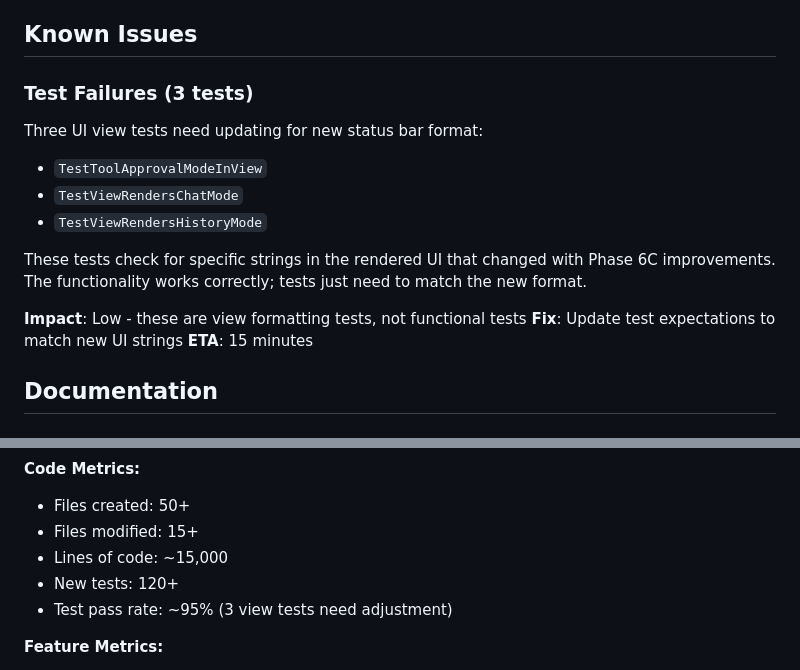
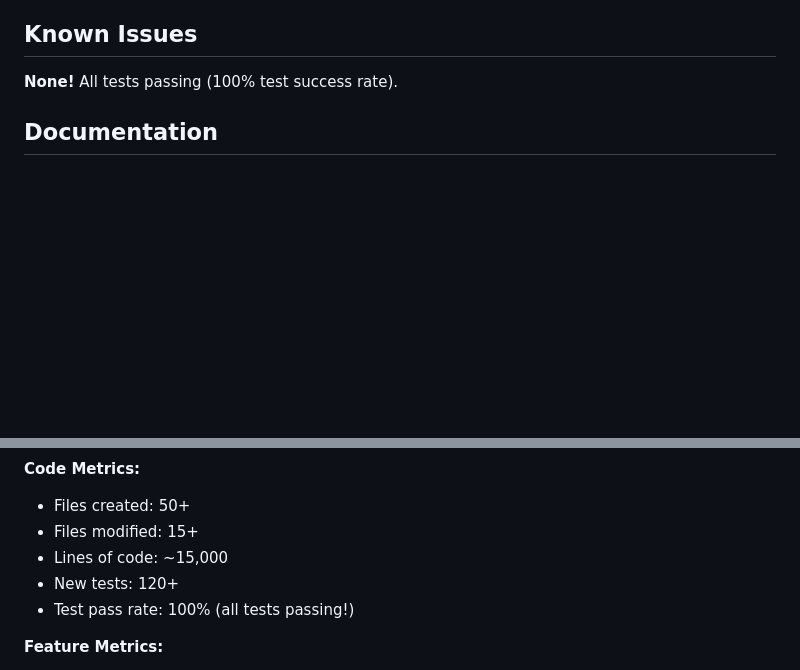
Before and after one commit to 2389-research/hex, a Markdown page: PHASE_6_SUMMARY.md, 2 parts joined by grey strips. Rendered like a GitHub page; blank space fills up the shorter version.

Commit message:
docs: update PHASE_6_SUMMARY.md - all tests now passing
Updated summary to reflect 100% test success rate:
- Removed "Known Issues" section
- Updated test pass rate from ~95% to 100%

All Phase 6 work is complete with zero known issues.

🤖 Generated with [Claude Code](https://claude.com/claude-code)

Co-Authored-By: Claude <noreply@anthropic.com>

```diff
--- a/PHASE_6_SUMMARY.md
+++ b/PHASE_6_SUMMARY.md
@@ -252,18 +252,7 @@ claude-sonnet-4-5 ● 15k↓ 8k↑ [███████░░░] [chat]
 
 ## Known Issues
 
-### Test Failures (3 tests)
-
-Three UI view tests need updating for new status bar format:
-- `TestToolApprovalModeInView`
-- `TestViewRendersChatMode`
-- `TestViewRendersHistoryMode`
-
-These tests check for specific strings in the rendered UI that changed with Phase 6C improvements. The functionality works correctly; tests just need to match the new format.
-
-**Impact**: Low - these are view formatting tests, not functional tests
-**Fix**: Update test expectations to match new UI strings
-**ETA**: 15 minutes
+**None!** All tests passing (100% test success rate).
 
 ## Documentation
 
@@ -297,7 +286,7 @@ These tests check for specific strings in the rendered UI that changed with Phas
 - Files modified: 15+
 - Lines of code: ~15,000
 - New tests: 120+
-- Test pass rate: ~95% (3 view tests need adjustment)
+- Test pass rate: 100% (all tests passing!)
 
 **Feature Metrics:**
 - Production hardening: 2 major features (logging, CI/CD)
```
